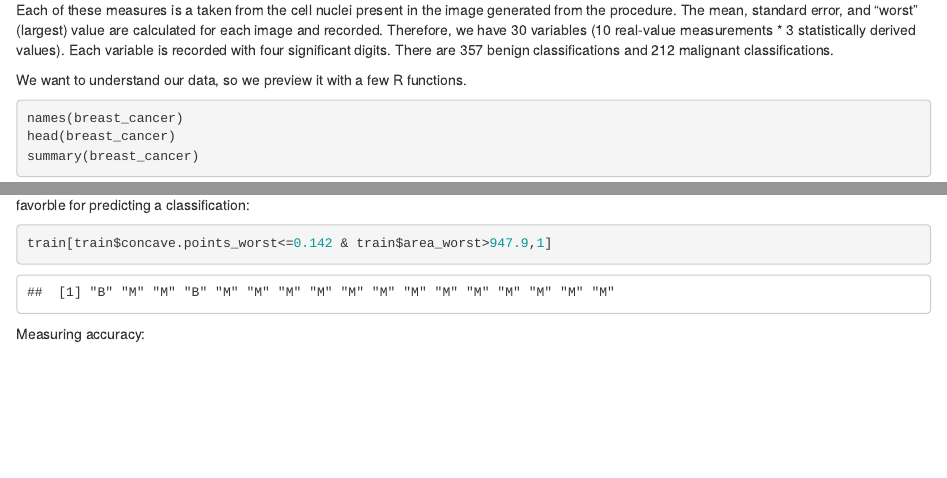
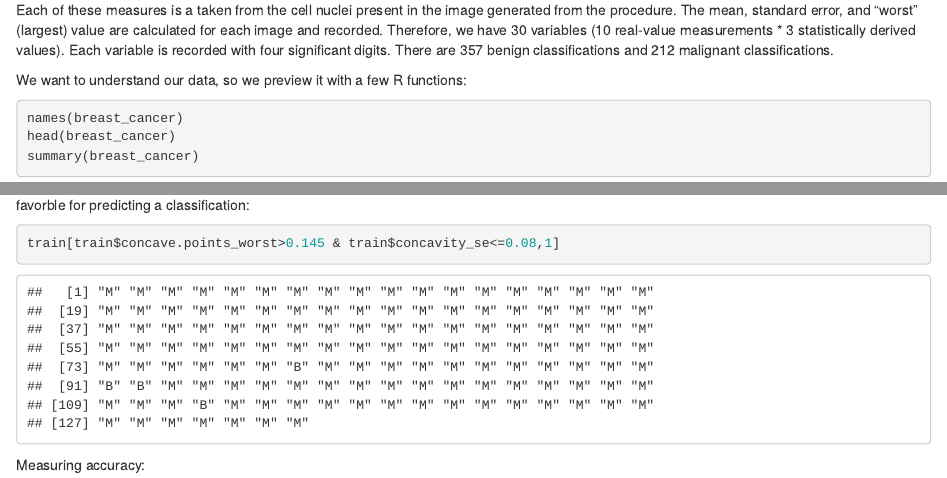
Before and after one commit to bsegge/portfolio, an R Markdown document (analyses/r/decision_tree/decision_tree.rmd): the page in a window 1100 px wide, from 1640 px down, and a second part further down, joined at a grey line. Rendered offline with R 4.5, knitr and Pandoc, with nearby package versions; drawn as R Markdown's standard HTML page in place of the format the file asks for; some code elsewhere in the file could not run offline.

````diff
--- a/r_analyses/decision_tree/decision_tree.rmd
+++ b/analyses/r/decision_tree/decision_tree.rmd
@@ -79,7 +79,7 @@
 Each of these measures is a taken from the cell nuclei present in the image generated from the procedure. The mean, standard error, and "worst" (largest) value are calculated for each image and recorded. Therefore, we have 30 variables (10 real-value measurements * 3 statistically derived values). Each variable is recorded with four significant digits. There are 357 benign classifications and 212 malignant classifications.
 
 
-We want to understand our data, so we preview it with a few R functions.
+We want to understand our data, so we preview it with a few R functions:
 ```{r echo=T, results='hide'}
 names(breast_cancer)
 head(breast_cancer)
@@ -124,7 +124,7 @@
 
 Looking at one specific path from the tree that was created, we can follow the logic and see that our output given these filtering parameters is more favorble for predicting a classification:
 ```{r}
-train[train$concave.points_worst<=0.142 & train$area_worst>947.9,1]
+train[train$concave.points_worst>0.145 & train$concavity_se<=0.08,1]
 ```
 
 Measuring accuracy:
````
Also changed, not shown: analyses/r/decision_tree/decision_tree.pdf (renamed from r_analyses/decision_tree/decision_tree.pdf), analyses/r/decision_tree/variable_names.csv (renamed from r_analyses/decision_tree/variable_names.csv), analyses/r/decision_tree/wisconsin_breast_cancer.csv (renamed from r_analyses/decision_tree/wisconsin_breast_cancer.csv), analyses/r/random_forest/random_forest.pdf (renamed from r_analyses/random_forest/random_forest.pdf), analyses/r/random_forest/random_forest.rmd (renamed from r_analyses/random_forest/random_forest.rmd), analyses/r/random_forest/variable_names.csv (renamed from r_analyses/random_forest/variable_names.csv), analyses/r/random_forest/wisconsin_breast_cancer.csv (renamed from r_analyses/random_forest/wisconsin_breast_cancer.csv), 6 other files.
